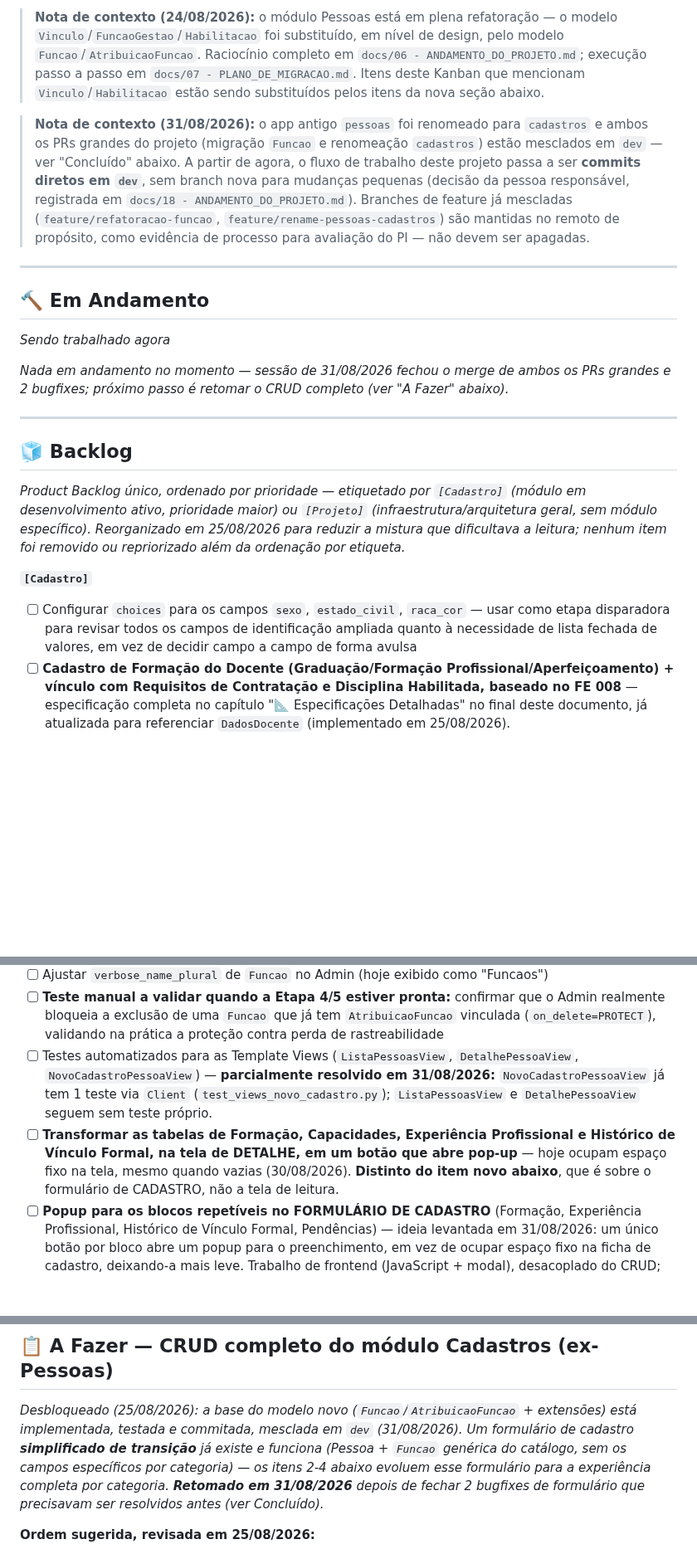
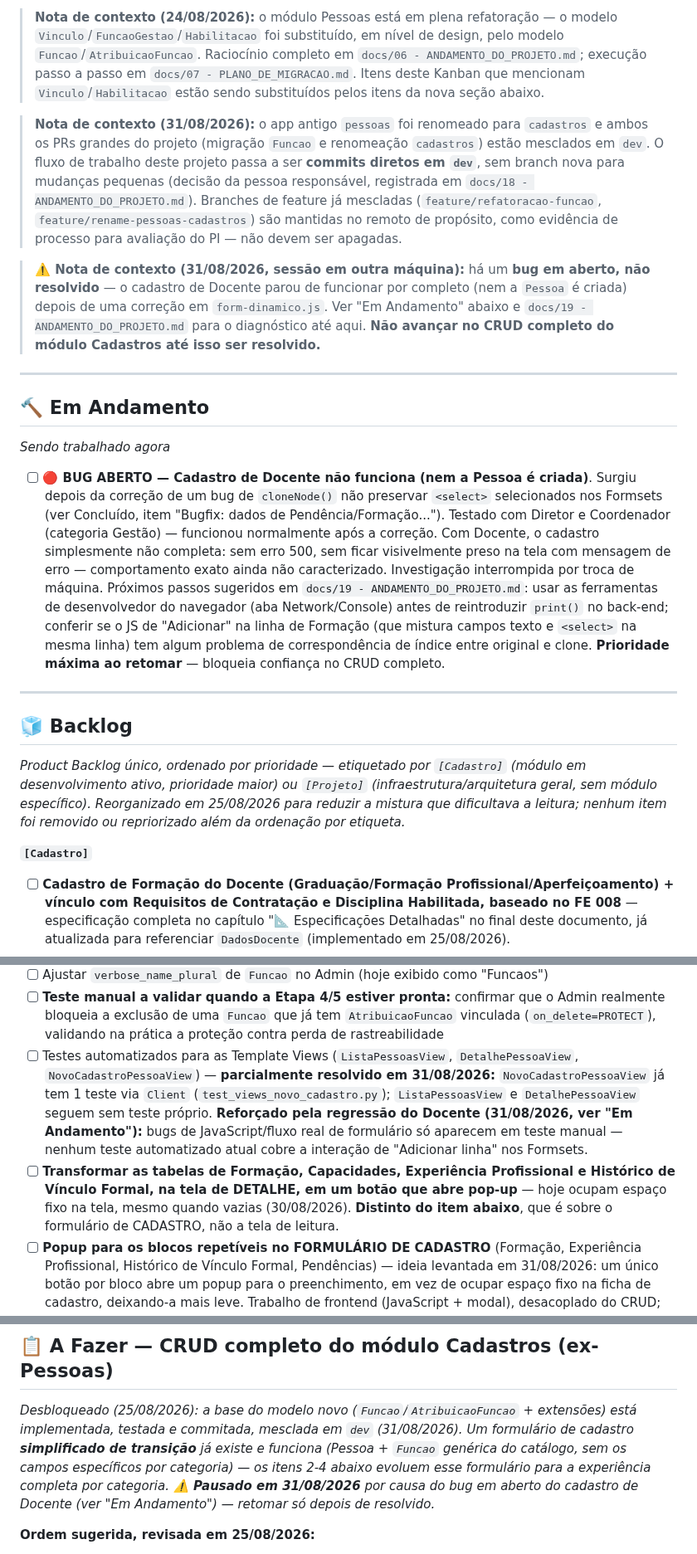
Before and after one commit to AssumFeres/gestao-escolar, a Markdown page: docs/00 - KANBAN.md, 3 parts joined by grey strips. Shown at 83% size. Rendered like a GitHub page; blank space fills up the shorter version.

```diff
--- a/docs/00 - KANBAN.md
+++ b/docs/00 - KANBAN.md
@@ -6,7 +6,9 @@ Quadro de acompanhamento vivo. Diferente dos arquivos `NN - ANDAMENTO_DO_PROJETO
 
 > **Nota de contexto (24/08/2026):** o módulo Pessoas está em plena refatoração — o modelo `Vinculo`/`FuncaoGestao`/`Habilitacao` foi substituído, em nível de design, pelo modelo `Funcao`/`AtribuicaoFuncao`. Raciocínio completo em `docs/06 - ANDAMENTO_DO_PROJETO.md`; execução passo a passo em `docs/07 - PLANO_DE_MIGRACAO.md`. Itens deste Kanban que mencionam `Vinculo`/`Habilitacao` estão sendo substituídos pelos itens da nova seção abaixo.
 
-> **Nota de contexto (31/08/2026):** o app antigo `pessoas` foi renomeado para `cadastros` e ambos os PRs grandes do projeto (migração `Funcao` e renomeação `cadastros`) estão mesclados em `dev` — ver "Concluído" abaixo. A partir de agora, o fluxo de trabalho deste projeto passa a ser **commits diretos em `dev`**, sem branch nova para mudanças pequenas (decisão da pessoa responsável, registrada em `docs/18 - ANDAMENTO_DO_PROJETO.md`). Branches de feature já mescladas (`feature/refatoracao-funcao`, `feature/rename-pessoas-cadastros`) são mantidas no remoto de propósito, como evidência de processo para avaliação do PI — não devem ser apagadas.
+> **Nota de contexto (31/08/2026):** o app antigo `pessoas` foi renomeado para `cadastros` e ambos os PRs grandes do projeto (migração `Funcao` e renomeação `cadastros`) estão mesclados em `dev`. O fluxo de trabalho deste projeto passa a ser **commits diretos em `dev`**, sem branch nova para mudanças pequenas (decisão da pessoa responsável, registrada em `docs/18 - ANDAMENTO_DO_PROJETO.md`). Branches de feature já mescladas (`feature/refatoracao-funcao`, `feature/rename-pessoas-cadastros`) são mantidas no remoto de propósito, como evidência de processo para avaliação do PI — não devem ser apagadas.
+
+> **⚠️ Nota de contexto (31/08/2026, sessão em outra máquina):** há um **bug em aberto, não resolvido** — o cadastro de Docente parou de funcionar por completo (nem a `Pessoa` é criada) depois de uma correção em `form-dinamico.js`. Ver "Em Andamento" abaixo e `docs/19 - ANDAMENTO_DO_PROJETO.md` para o diagnóstico até aqui. **Não avançar no CRUD completo do módulo Cadastros até isso ser resolvido.**
 
 ---
 
@@ -14,7 +16,7 @@ Quadro de acompanhamento vivo. Diferente dos arquivos `NN - ANDAMENTO_DO_PROJETO
 
 _Sendo trabalhado agora_
 
-_Nada em andamento no momento — sessão de 31/08/2026 fechou o merge de ambos os PRs grandes e 2 bugfixes; próximo passo é retomar o CRUD completo (ver "A Fazer" abaixo)._
+- [ ] **🔴 BUG ABERTO — Cadastro de Docente não funciona (nem a Pessoa é criada)**. Surgiu depois da correção de um bug de `cloneNode()` não preservar `<select>` selecionados nos Formsets (ver Concluído, item "Bugfix: dados de Pendência/Formação..."). Testado com Diretor e Coordenador (categoria Gestão) — funcionou normalmente após a correção. Com Docente, o cadastro simplesmente não completa: sem erro 500, sem ficar visivelmente preso na tela com mensagem de erro — comportamento exato ainda não caracterizado. Investigação interrompida por troca de máquina. Próximos passos sugeridos em `docs/19 - ANDAMENTO_DO_PROJETO.md`: usar as ferramentas de desenvolvedor do navegador (aba Network/Console) antes de reintroduzir `print()` no back-end; conferir se o JS de "Adicionar" na linha de Formação (que mistura campos texto e `<select>` na mesma linha) tem algum problema de correspondência de índice entre original e clone. **Prioridade máxima ao retomar** — bloqueia confiança no CRUD completo.
 
 ---
 
@@ -24,7 +26,6 @@ _Product Backlog único, ordenado por prioridade — etiquetado por `[Cadastro]`
 
 **`[Cadastro]`**
 
-- [ ] Configurar `choices` para os campos `sexo`, `estado_civil`, `raca_cor` — usar como etapa disparadora para revisar todos os campos de identificação ampliada quanto à necessidade de lista fechada de valores, em vez de decidir campo a campo de forma avulsa
 - [ ] **Cadastro de Formação do Docente (Graduação/Formação Profissional/Aperfeiçoamento) + vínculo com Requisitos de Contratação e Disciplina Habilitada, baseado no FE 008** — especificação completa no capítulo "📐 Especificações Detalhadas" no final deste documento, já atualizada para referenciar `DadosDocente` (implementado em 25/08/2026).
 - [ ] Definir quais campos de `Pessoa` são editáveis no fluxo de "segundo preenchimento" (CPF já existente) — hipótese registrada em `06 - ANDAMENTO_DO_PROJETO.md`: tudo exceto CPF, mas ainda não confirmado a fundo
 - [ ] **Curso Inicial (Aviônica/Célula/GMP) + PI Inicial/Final + Ata de Vínculo, da FE 007** — depende do conceito de Módulo, que segue fora de escopo. Fica em branco no FE 007 gerado até então.
@@ -37,8 +38,8 @@ _Product Backlog único, ordenado por prioridade — etiquetado por `[Cadastro]`
 - [ ] Melhorar Django Admin com Inlines (editar `AtribuicaoFuncao`/extensões na mesma tela de Pessoa) — paliativo até as Template Views customizadas cobrirem cadastro completo
 - [ ] Ajustar `verbose_name_plural` de `Funcao` no Admin (hoje exibido como "Funcaos")
 - [ ] **Teste manual a validar quando a Etapa 4/5 estiver pronta:** confirmar que o Admin realmente bloqueia a exclusão de uma `Funcao` que já tem `AtribuicaoFuncao` vinculada (`on_delete=PROTECT`), validando na prática a proteção contra perda de rastreabilidade
-- [ ] Testes automatizados para as Template Views (`ListaPessoasView`, `DetalhePessoaView`, `NovoCadastroPessoaView`) — **parcialmente resolvido em 31/08/2026:** `NovoCadastroPessoaView` já tem 1 teste via `Client` (`test_views_novo_cadastro.py`); `ListaPessoasView` e `DetalhePessoaView` seguem sem teste próprio.
-- [ ] **Transformar as tabelas de Formação, Capacidades, Experiência Profissional e Histórico de Vínculo Formal, na tela de DETALHE, em um botão que abre pop-up** — hoje ocupam espaço fixo na tela, mesmo quando vazias (30/08/2026). **Distinto do item novo abaixo**, que é sobre o formulário de CADASTRO, não a tela de leitura.
+- [ ] Testes automatizados para as Template Views (`ListaPessoasView`, `DetalhePessoaView`, `NovoCadastroPessoaView`) — **parcialmente resolvido em 31/08/2026:** `NovoCadastroPessoaView` já tem 1 teste via `Client` (`test_views_novo_cadastro.py`); `ListaPessoasView` e `DetalhePessoaView` seguem sem teste próprio. **Reforçado pela regressão do Docente (31/08/2026, ver "Em Andamento"):** bugs de JavaScript/fluxo real de formulário só aparecem em teste manual — nenhum teste automatizado atual cobre a interação de "Adicionar linha" nos Formsets.
+- [ ] **Transformar as tabelas de Formação, Capacidades, Experiência Profissional e Histórico de Vínculo Formal, na tela de DETALHE, em um botão que abre pop-up** — hoje ocupam espaço fixo na tela, mesmo quando vazias (30/08/2026). **Distinto do item abaixo**, que é sobre o formulário de CADASTRO, não a tela de leitura.
 - [ ] **Popup para os blocos repetíveis no FORMULÁRIO DE CADASTRO** (Formação, Experiência Profissional, Histórico de Vínculo Formal, Pendências) — ideia levantada em 31/08/2026: um único botão por bloco abre um popup para o preenchimento, em vez de ocupar espaço fixo na ficha de cadastro, deixando-a mais leve. Trabalho de frontend (JavaScript + modal), desacoplado do CRUD; não implementado ainda. Ver `docs/18 - ANDAMENTO_DO_PROJETO.md`.
 - [ ] **Extrair a montagem do contexto de template repetido** nos 3 pontos de `return render(...)` de `NovoCadastroPessoaView.post()` para um método auxiliar único — reduz o risco de esquecer um contexto (como aconteceu com `funcao_categorias`, corrigido em 30/08/2026) em futuras alterações
 - [ ] Avaliar dividir `cadastros/models.py` em uma pasta `models/` com um arquivo por classe/grupo de classes relacionadas, à medida que o arquivo cresce — refatoração puramente organizacional, sem mudança de comportamento
@@ -72,7 +74,7 @@ _Product Backlog único, ordenado por prioridade — etiquetado por `[Cadastro]`
 
 ## 📋 A Fazer — CRUD completo do módulo Cadastros (ex-Pessoas)
 
-_Desbloqueado (25/08/2026): a base do modelo novo (`Funcao`/`AtribuicaoFuncao` + extensões) está implementada, testada e commitada, mesclada em `dev` (31/08/2026). Um formulário de cadastro **simplificado de transição** já existe e funciona (Pessoa + `Funcao` genérica do catálogo, sem os campos específicos por categoria) — os itens 2-4 abaixo evoluem esse formulário para a experiência completa por categoria. **Retomado em 31/08/2026** depois de fechar 2 bugfixes de formulário que precisavam ser resolvidos antes (ver Concluído)._
+_Desbloqueado (25/08/2026): a base do modelo novo (`Funcao`/`AtribuicaoFuncao` + extensões) está implementada, testada e commitada, mesclada em `dev` (31/08/2026). Um formulário de cadastro **simplificado de transição** já existe e funciona (Pessoa + `Funcao` genérica do catálogo, sem os campos específicos por categoria) — os itens 2-4 abaixo evoluem esse formulário para a experiência completa por categoria. **⚠️ Pausado em 31/08/2026** por causa do bug em aberto do cadastro de Docente (ver "Em Andamento") — retomar só depois de resolvido._
 
 **Ordem sugerida, revisada em 25/08/2026:**
 
```
Also changed, not shown: other parts of docs/00 - KANBAN.md (+12 -9 lines), docs/19 - ANDAMENTO_DO_PROJETO.md (added, +105 -0 lines).
